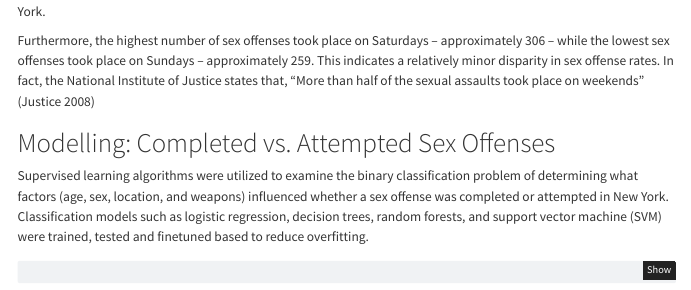
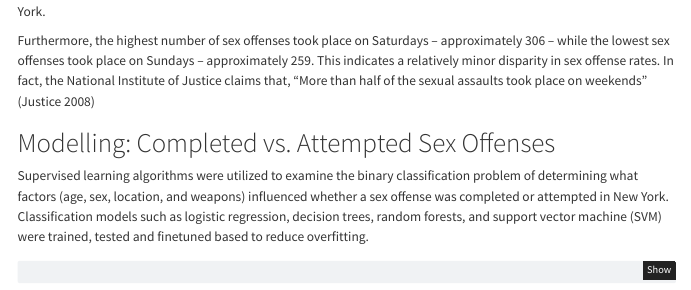
Before and after one commit to zainabmakhdum/capstone, a Quarto document (doc/blog.qmd): the page in a window 1100 px wide, from 4220 px down. Rendered offline with R 4.5, knitr and Pandoc in place of Quarto, with nearby package versions; some code elsewhere in the file could not run offline; menus at the side of the page are left out.

Commit message:
editing blog post

```diff
--- a/doc/blog.qmd
+++ b/doc/blog.qmd
@@ -1294,7 +1294,7 @@ plt.show()
 
 Seasonal trends in @Fig-9 show that summer/early fall months (May, June, and September) had the highest reported sex offenses, while winter months (January, November, and December) had the lowest reported sex offenses in New York.
 
-Furthermore, the highest number of sex offenses took place on Saturdays – approximately 306 – while the lowest sex offenses took place on Sundays – approximately 259. This indicates a relatively minor disparity in sex offense rates. In fact, the National Institute of Justice states that, “More than half of the sexual assaults took place on weekends” [@strends]
+Furthermore, the highest number of sex offenses took place on Saturdays – approximately 306 – while the lowest sex offenses took place on Sundays – approximately 259. This indicates a relatively minor disparity in sex offense rates. In fact, the National Institute of Justice claims that, “More than half of the sexual assaults took place on weekends” [@strends]
 
 # Modelling: Completed vs. Attempted Sex Offenses
 
```
